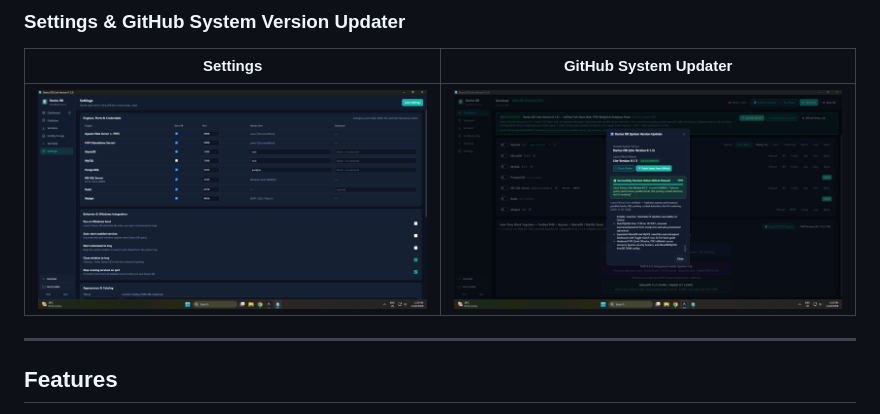
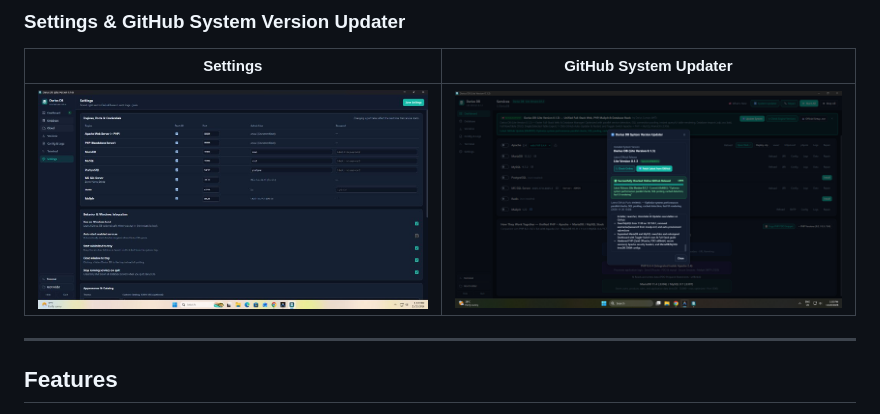
Before and after one commit to dcquijano/Darius-DB-Lite-Version, a Markdown page: README.md, the part around the change. GitHub-like rendering; pictures changed too: example/settings.jpg (added), example/settings.png (deleted).

Commit message:
Update Settings screenshot in example/ for Lite Version 0.1.4

```diff
--- a/README.md
+++ b/README.md
@@ -41,7 +41,7 @@ Manage **Apache Web Server**, **MariaDB**, **MySQL**, **PostgreSQL**, **MS SQL S
 ### Settings & GitHub System Version Updater
 | Settings | GitHub System Updater |
 |---|---|
-| ![Settings](example/settings.png) | ![System Updater](example/system-updater.png) |
+| ![Settings](example/settings.jpg) | ![System Updater](example/system-updater.png) |
 
 ---
 
```
Also changed, not shown: example/README.md (+1 -1 lines).
